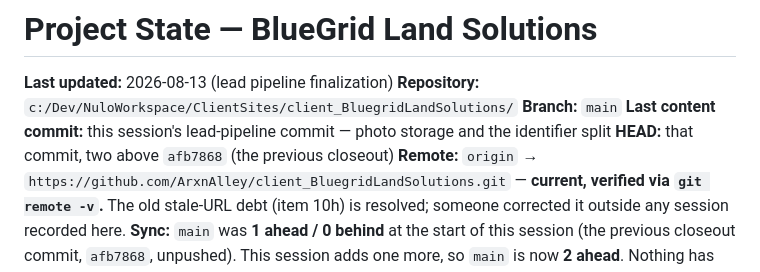
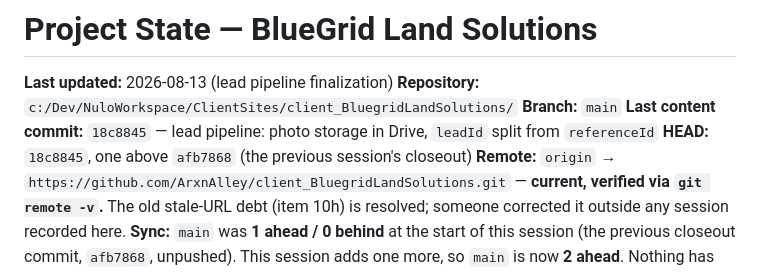
Before and after one commit to ArxnAlley/client_BluegridLandSolutions, a Markdown page: docs/projectState.md, the part around the change. GitHub-like rendering.

Commit message:
docs: record the lead-pipeline commit hash in projectState
Co-Authored-By: Claude Opus 5 <noreply@anthropic.com>

```diff
--- a/docs/projectState.md
+++ b/docs/projectState.md
@@ -3,8 +3,8 @@
 **Last updated:** 2026-08-13 (lead pipeline finalization)
 **Repository:** `c:/Dev/NuloWorkspace/ClientSites/client_BluegridLandSolutions/`
 **Branch:** `main`
-**Last content commit:** this session's lead-pipeline commit — photo storage and the identifier split
-**HEAD:** that commit, two above `afb7868` (the previous closeout)
+**Last content commit:** `18c8845` — lead pipeline: photo storage in Drive, `leadId` split from `referenceId`
+**HEAD:** `18c8845`, one above `afb7868` (the previous session's closeout)
 **Remote:** `origin` → `https://github.com/ArxnAlley/client_BluegridLandSolutions.git` — **current, verified via `git remote -v`.** The old stale-URL debt (item 10h) is resolved; someone corrected it outside any session recorded here.
 **Sync:** `main` was **1 ahead / 0 behind** at the start of this session (the previous closeout commit, `afb7868`, unpushed). This session adds one more, so `main` is now **2 ahead**. Nothing has been pushed, per instruction. Verify with `git rev-list --left-right --count origin/main...HEAD` rather than trusting this line — `origin/main` has moved without a session recording it before.
 **Working tree:** clean
```
